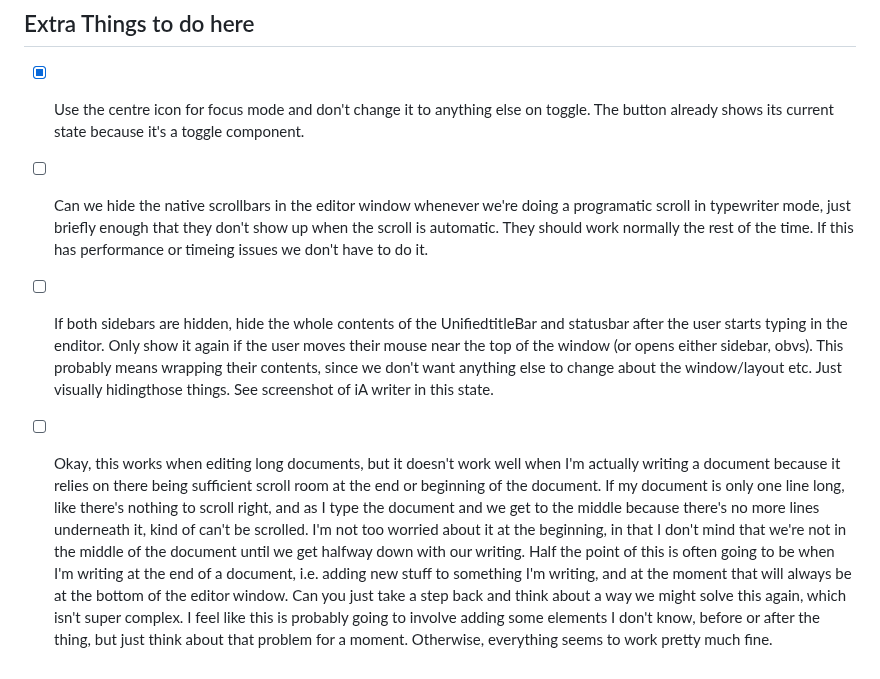
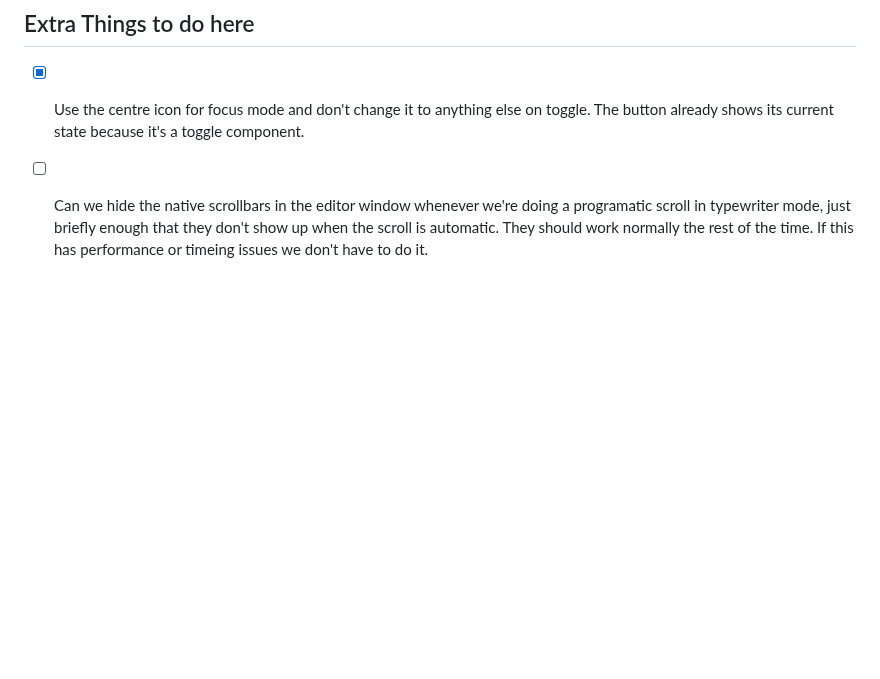
Before and after one commit to ruwaizrazak/astro-editor, a Markdown page: docs/tasks-done/task-5-focus-and-typewriter-mode.md, the part around the change. Drawn GitHub-style; blank space fills up the shorter version.

Commit message:
Complete typewriter mode task

```diff
--- a/docs/tasks-todo/task-5-focus-and-typewriter-mode.md
+++ b/docs/tasks-done/task-5-focus-and-typewriter-mode.md
@@ -330,5 +330,3 @@ This implementation plan follows the existing architectural patterns while provi
 
 - [x] Use the centre icon for focus mode and don't change it to anything else on toggle. The button already shows its current state because it's a toggle component.
 - [ ] Can we hide the native scrollbars in the editor window whenever we're doing a programatic scroll in typewriter mode, just briefly enough that they don't show up when the scroll is automatic. They should work normally the rest of the time. If this has performance or timeing issues we don't have to do it.
-- [ ] If both sidebars are hidden, hide the whole contents of the UnifiedtitleBar and statusbar after the user starts typing in the enditor. Only show it again if the user moves their mouse near the top of the window (or opens either sidebar, obvs). This probably means wrapping their contents, since we don't want anything else to change about the window/layout etc. Just visually hidingthose things. See screenshot of iA writer in this state.
-- [ ] Okay, this works when editing long documents, but it doesn't work well when I'm actually writing a document because it relies on there being sufficient scroll room at the end or beginning of the document. If my document is only one line long, like there's nothing to scroll right, and as I type the document and we get to the middle because there's no more lines underneath it, kind of can't be scrolled. I'm not too worried about it at the beginning, in that I don't mind that we're not in the middle of the document until we get halfway down with our writing. Half the point of this is often going to be when I'm writing at the end of a document, i.e. adding new stuff to something I'm writing, and at the moment that will always be at the bottom of the editor window. Can you just take a step back and think about a way we might solve this again, which isn't super complex. I feel like this is probably going to involve adding some elements I don't know, before or after the thing, but just think about that problem for a moment. Otherwise, everything seems to work pretty much fine.
```
